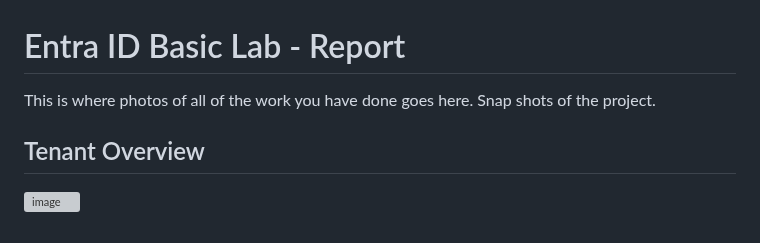
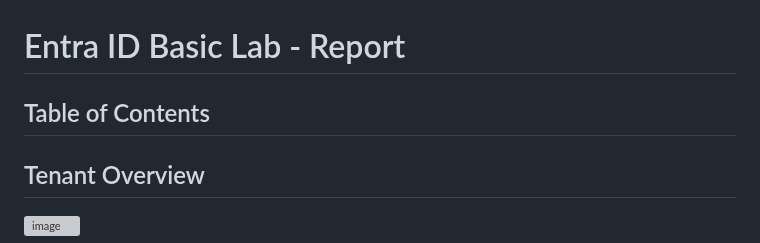
Before and after one commit to JonathanGribe/EntraID_projects, a Markdown page: entra_project_1/04_entra_project_1_report.md, the part around the change. Drawn GitHub-style; grey boxes are pictures that could not be loaded.

```diff
--- a/entra_project_1/04_entra_project_1_report.md
+++ b/entra_project_1/04_entra_project_1_report.md
@@ -1,6 +1,11 @@
 # Entra ID Basic Lab - Report
 
-This is where photos of all of the work you have done goes here.  Snap shots of the project.
+
+
+## Table of Contents
+
+
+
 ## Tenant Overview
 
 <img width="785" height="224" alt="image" src="https://github.com/user-attachments/assets/e93c541f-38c4-4ece-b2dd-38ca40accabb" />
```
